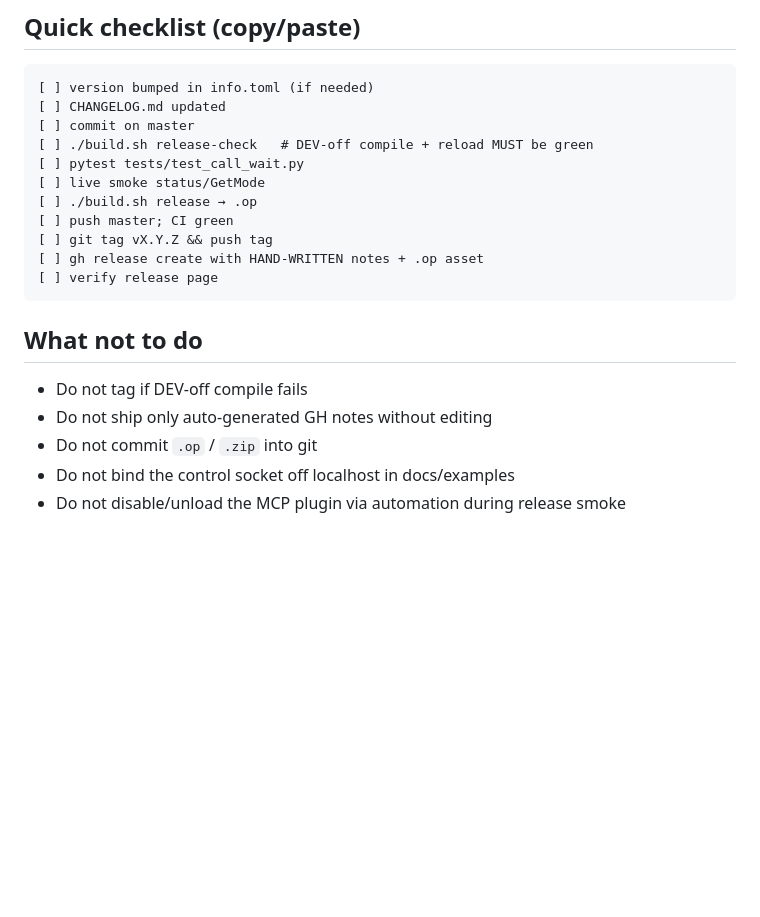
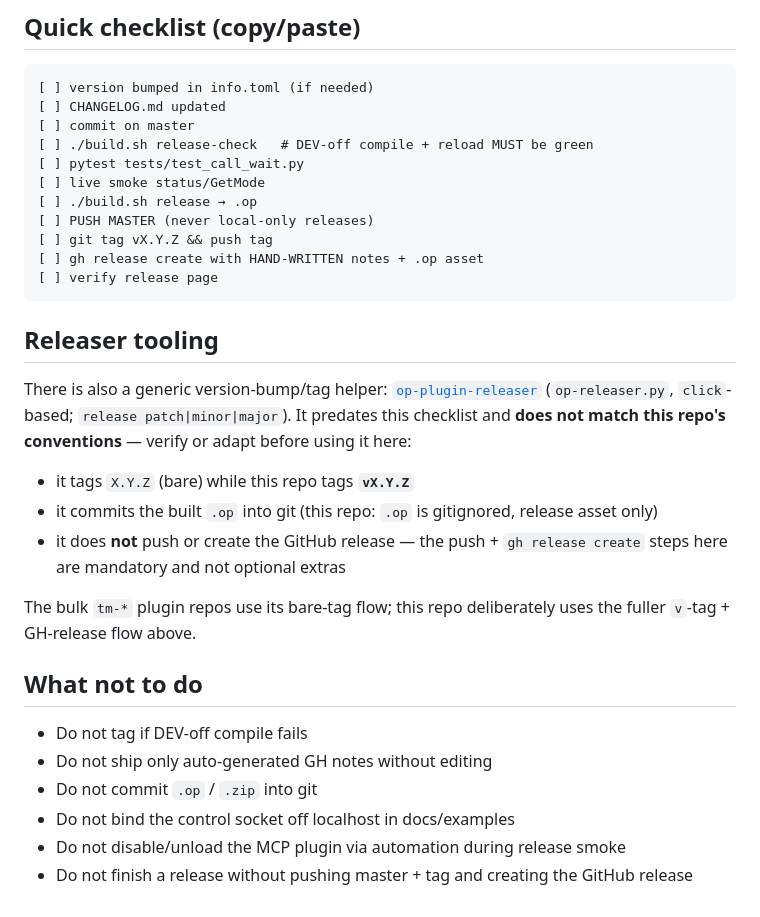
Before and after one commit to clankercode/tm-control-mcp, a Markdown page: RELEASE.md, the part around the change. Rendered like a GitHub page; blank space fills up the shorter version.

Commit message:
docs(release): mandate push + tag + GH release; document op-plugin-releaser deltas

````diff
--- a/RELEASE.md
+++ b/RELEASE.md
@@ -249,11 +249,25 @@ Checklist when you do publish there:
 [ ] pytest tests/test_call_wait.py
 [ ] live smoke status/GetMode
 [ ] ./build.sh release → .op
-[ ] push master; CI green
+[ ] PUSH MASTER (never local-only releases)
 [ ] git tag vX.Y.Z && push tag
 [ ] gh release create with HAND-WRITTEN notes + .op asset
 [ ] verify release page
 ```
+
+## Releaser tooling
+
+There is also a generic version-bump/tag helper: [`op-plugin-releaser`](../../op-plugin-releaser)
+(`op-releaser.py`, `click`-based; `release patch|minor|major`). It predates this checklist and
+**does not match this repo's conventions** — verify or adapt before using it here:
+
+- it tags `X.Y.Z` (bare) while this repo tags **`vX.Y.Z`**
+- it commits the built `.op` into git (this repo: `.op` is gitignored, release asset only)
+- it does **not** push or create the GitHub release — the push + `gh release create` steps here
+  are mandatory and not optional extras
+
+The bulk `tm-*` plugin repos use its bare-tag flow; this repo deliberately uses the fuller
+`v`-tag + GH-release flow above.
 
 ## What not to do
 
@@ -262,3 +276,4 @@ Checklist when you do publish there:
 - Do not commit `.op` / `.zip` into git
 - Do not bind the control socket off localhost in docs/examples
 - Do not disable/unload the MCP plugin via automation during release smoke
+- Do not finish a release without pushing master + tag and creating the GitHub release
````
